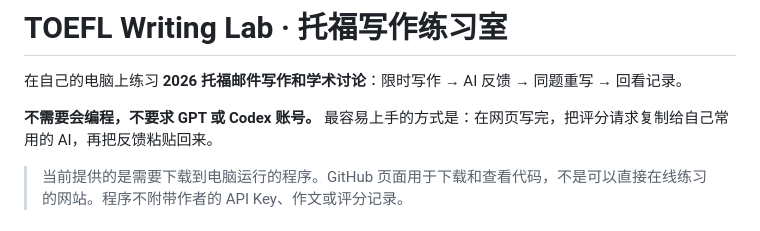
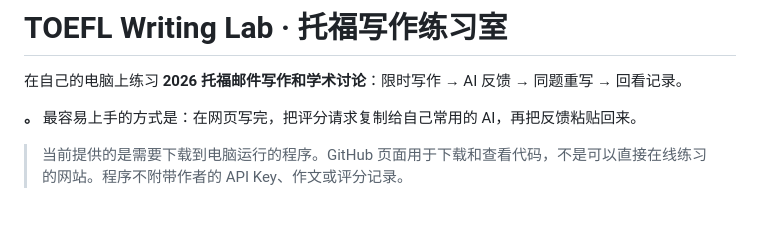
Before and after one commit to Marcuseternum/toefl-writing-lab, a Markdown page: README.md, the part around the change. Drawn GitHub-style.

```diff
--- a/README.md
+++ b/README.md
@@ -2,7 +2,7 @@
 
 在自己的电脑上练习 **2026 托福邮件写作和学术讨论**：限时写作 → AI 反馈 → 同题重写 → 回看记录。
 
-**不需要会编程，不要求 GPT 或 Codex 账号。** 最容易上手的方式是：在网页写完，把评分请求复制给自己常用的 AI，再把反馈粘贴回来。
+**。** 最容易上手的方式是：在网页写完，把评分请求复制给自己常用的 AI，再把反馈粘贴回来。
 
 > 当前提供的是需要下载到电脑运行的程序。GitHub 页面用于下载和查看代码，不是可以直接在线练习的网站。程序不附带作者的 API Key、作文或评分记录。
 
```
